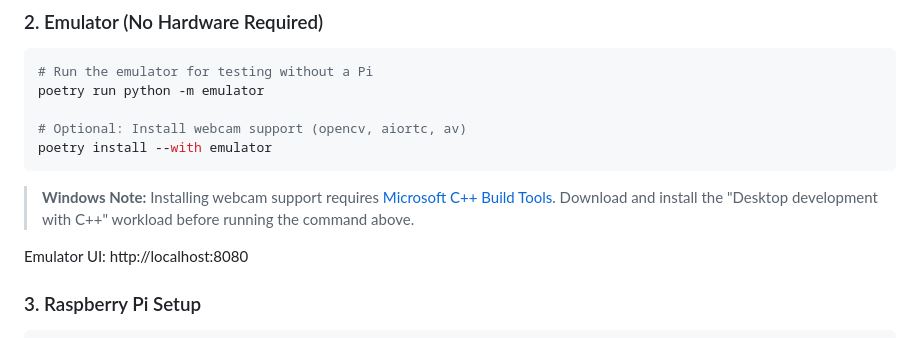
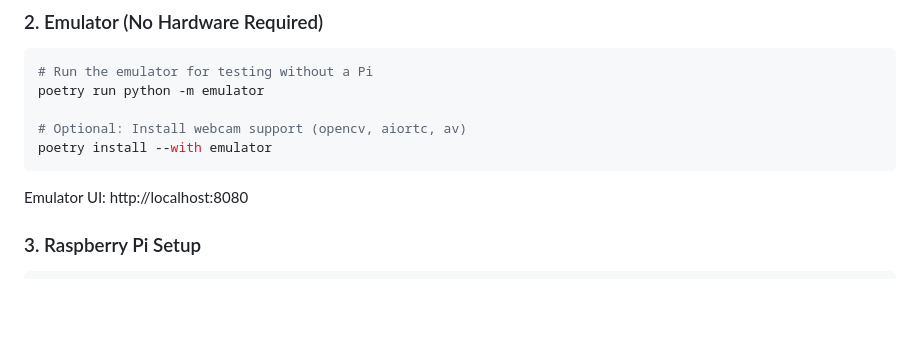
Before and after one commit to YourBr0ther/murph, a Markdown page: README.md, the part around the change. GitHub-like rendering; blank space fills up the shorter version.

Commit message:
docs: Remove Windows build tools note (GitHub #6)
No longer needed since av ^14.0 provides pre-built Windows wheels.

🤖 Generated with [Claude Code](https://claude.com/claude-code)

Co-Authored-By: Claude Opus 4.5 <noreply@anthropic.com>

````diff
--- a/README.md
+++ b/README.md
@@ -94,9 +94,6 @@ poetry run python -m emulator
 poetry install --with emulator
 ```
 
-> **Windows Note:** Installing webcam support requires [Microsoft C++ Build Tools](https://visualstudio.microsoft.com/visual-cpp-build-tools/).
-> Download and install the "Desktop development with C++" workload before running the command above.
-
 Emulator UI: http://localhost:8080
 
 ### 3. Raspberry Pi Setup
````
